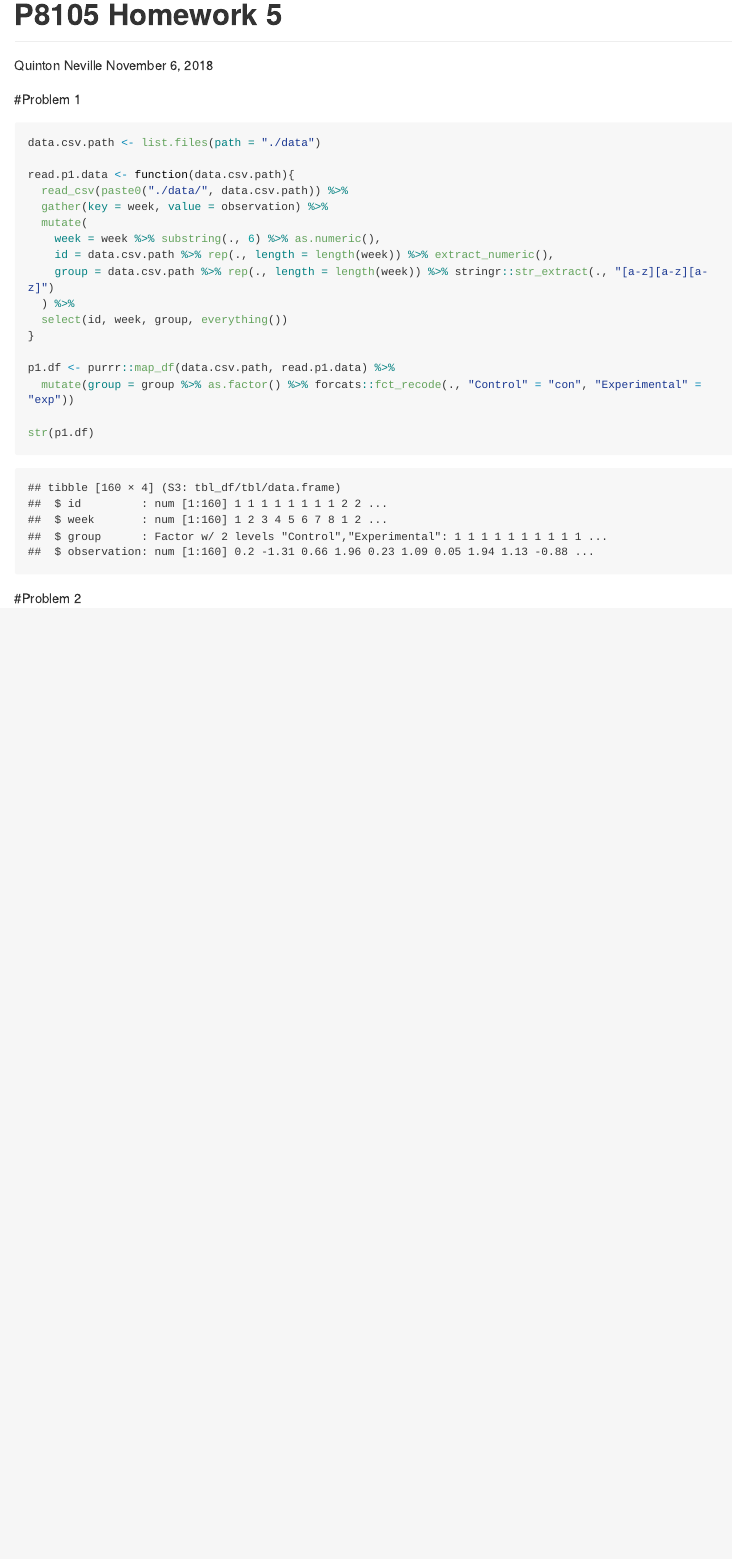
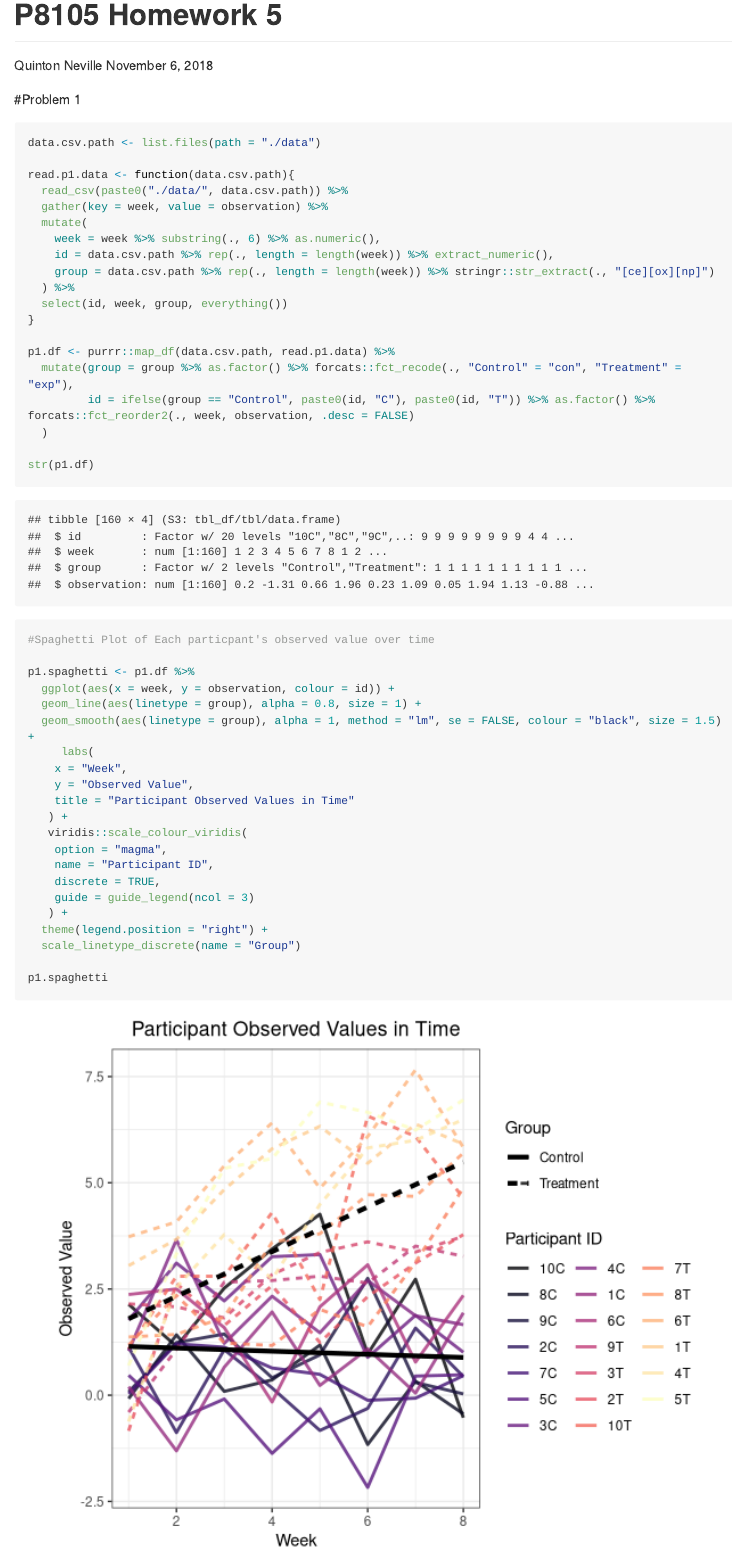
Before and after one commit to nevilleq/p8105_hw5_qn2119, an R Markdown document (p8105_hw5_qn2119.RMD): the page in a window 1100 px wide, from its top. Rendered offline with R 4.5, knitr and Pandoc, with nearby package versions; long lines of code are wrapped.

Commit message:
Updated data read function, created spaghetti plot for p1. P1 preliminary code done, still needs explanation.

````diff
--- a/p8105_hw5_qn2119.RMD
+++ b/p8105_hw5_qn2119.RMD
@@ -56,15 +56,40 @@ read.p1.data <- function(data.csv.path){
   mutate(
     week = week %>% substring(., 6) %>% as.numeric(),
     id = data.csv.path %>% rep(., length = length(week)) %>% extract_numeric(),
-    group = data.csv.path %>% rep(., length = length(week)) %>% stringr::str_extract(., "[a-z][a-z][a-z]")
+    group = data.csv.path %>% rep(., length = length(week)) %>% stringr::str_extract(., "[ce][ox][np]")
   ) %>%
   select(id, week, group, everything())
 }
 
 p1.df <- purrr::map_df(data.csv.path, read.p1.data) %>%
-  mutate(group = group %>% as.factor() %>% forcats::fct_recode(., "Control" = "con", "Experimental" = "exp"))
+  mutate(group = group %>% as.factor() %>% forcats::fct_recode(., "Control" = "con", "Treatment" = "exp"),
+         id = ifelse(group == "Control", paste0(id, "C"), paste0(id, "T")) %>% as.factor() %>% forcats::fct_reorder2(., week, observation, .desc = FALSE)
+  )
 
 str(p1.df)
+
+#Spaghetti Plot of Each particpant's observed value over time
+
+p1.spaghetti <- p1.df %>%
+  ggplot(aes(x = week, y = observation, colour = id)) +
+  geom_line(aes(linetype = group), alpha = 0.8, size = 1) +
+  geom_smooth(aes(linetype = group), alpha = 1, method = "lm", se = FALSE, colour = "black", size = 1.5) +
+     labs(
+    x = "Week",
+    y = "Observed Value",
+    title = "Participant Observed Values in Time"
+   ) +
+   viridis::scale_colour_viridis(
+    option = "magma",
+    name = "Participant ID",
+    discrete = TRUE,
+    guide = guide_legend(ncol = 3)
+   ) +
+  theme(legend.position = "right") +
+  scale_linetype_discrete(name = "Group")
+
+p1.spaghetti
+
 ```
 
 
````
